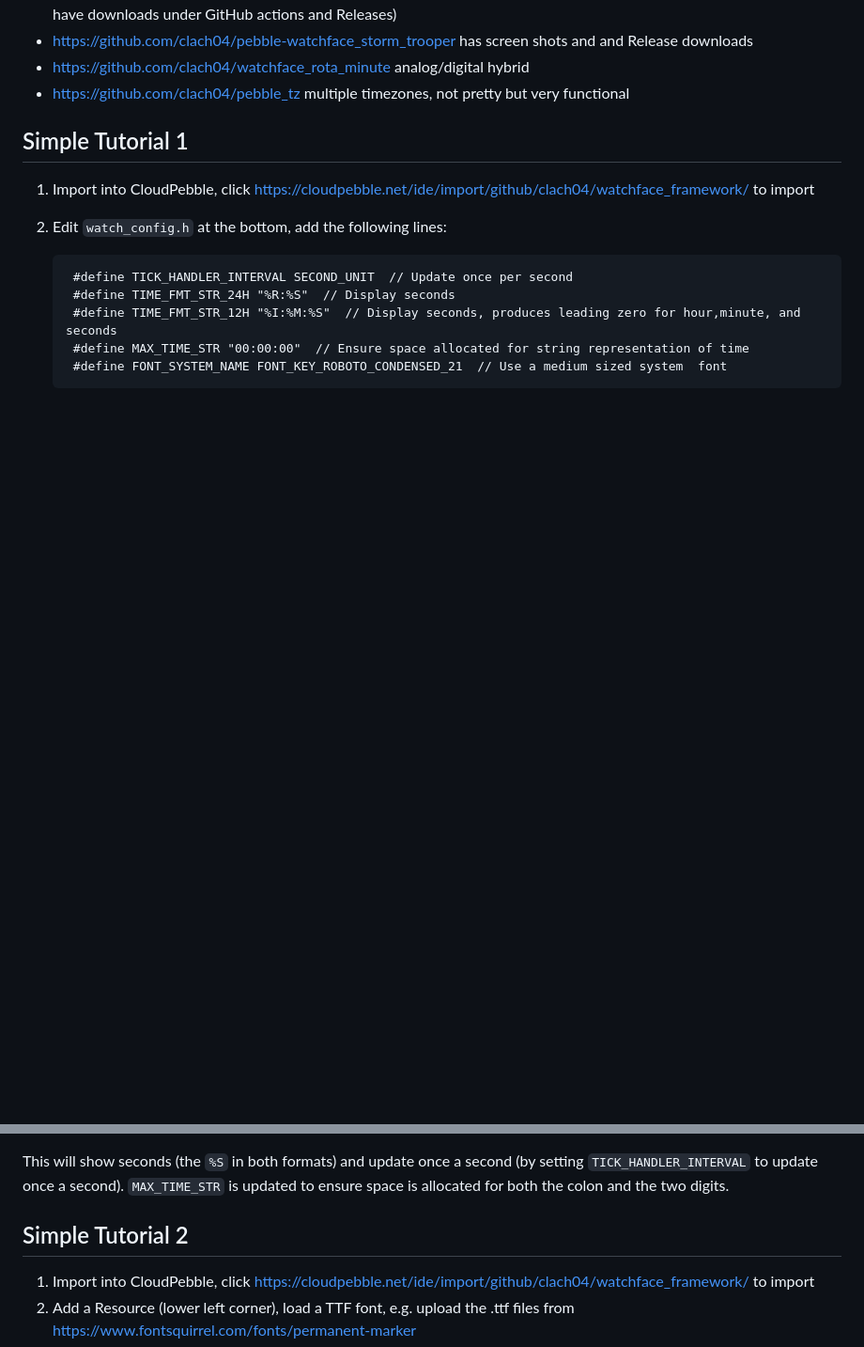
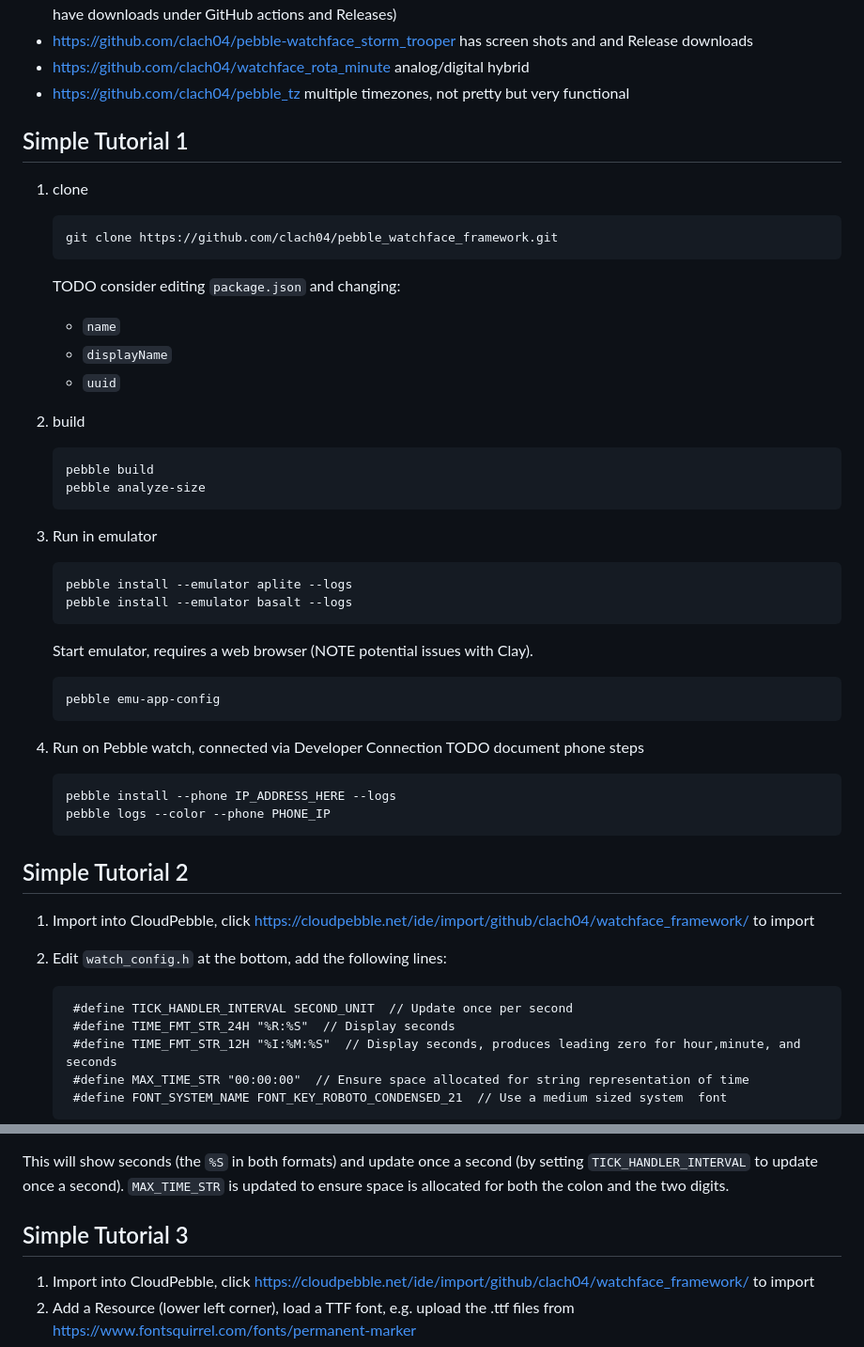
Before and after one commit to clach04/pebble_watchface_framework, a Markdown page: README.md, 2 parts joined by grey strips. Shown at 94% size. Rendered like a GitHub page; blank space fills up the shorter version.

Commit message:
Update with clone and local SDK build notes

```diff
--- a/README.md
+++ b/README.md
@@ -105,6 +105,39 @@ Examples
 Simple Tutorial 1
 -----------------
 
+ 1. clone
+
+        git clone https://github.com/clach04/pebble_watchface_framework.git
+
+    TODO consider editing `package.json` and changing:
+      * `name`
+      * `displayName`
+      * `uuid`
+
+ 2. build
+
+        pebble build
+        pebble analyze-size
+
+ 3. Run in emulator
+
+        pebble install --emulator aplite --logs
+        pebble install --emulator basalt --logs
+
+    Start emulator, requires a web browser (NOTE potential issues with Clay).
+
+        pebble emu-app-config
+
+ 3. Run on Pebble watch, connected via Developer Connection
+    TODO document phone steps
+
+        pebble install --phone IP_ADDRESS_HERE --logs
+        pebble logs --color --phone PHONE_IP
+
+
+Simple Tutorial 2
+-----------------
+
 1. Import into CloudPebble, click https://cloudpebble.net/ide/import/github/clach04/watchface_framework/ to import
 2. Edit `watch_config.h` at the bottom, add the following lines:
 
@@ -116,7 +149,7 @@ Simple Tutorial 1
 
 This will show seconds (the `%S` in both formats) and update once a second (by setting `TICK_HANDLER_INTERVAL` to update once a second). `MAX_TIME_STR` is updated to ensure space is allocated for both the colon and the two digits.
 
-Simple Tutorial 2
+Simple Tutorial 3
 -----------------
 
 1. Import into CloudPebble, click https://cloudpebble.net/ide/import/github/clach04/watchface_framework/ to import
```
